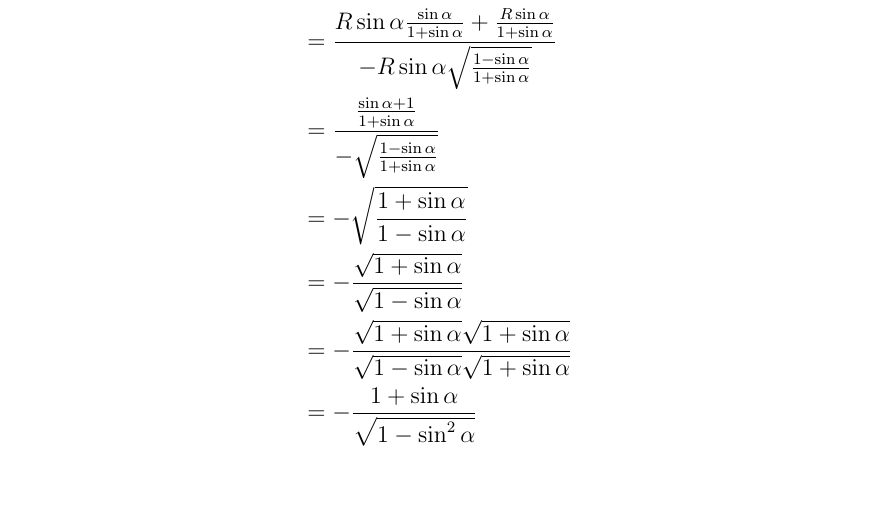
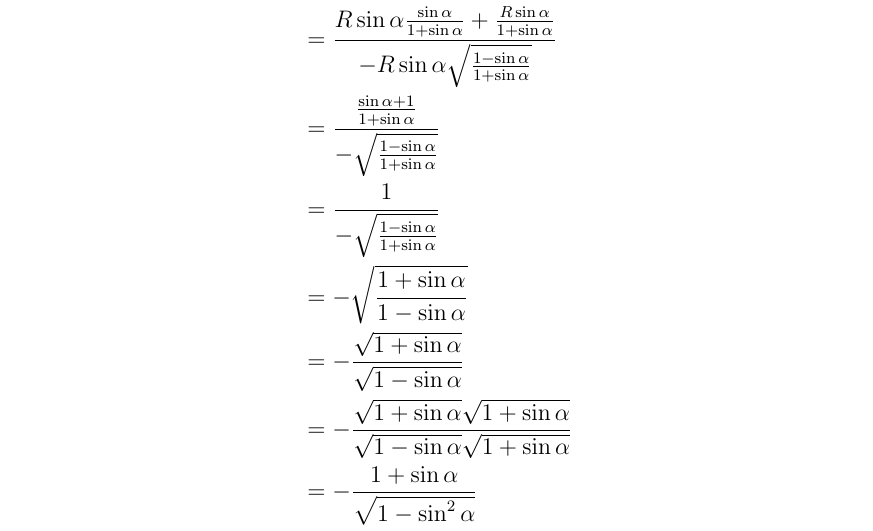
Before and after one commit to Brxnni/BW_M, a LaTeX document (bwm/bwm.tex): part of page 9 of 12, cut so that both start at the same text, the shorter picture padded with empty space. Compiled offline with pdfLaTeX.

Commit message:
Herleitung A3 etwas klarer (ich liebe diese Layoutspielchen)

```diff
--- a/bwm/bwm.tex
+++ b/bwm/bwm.tex
@@ -523,6 +522,7 @@ Hierfür relevante Punkte und Strecken:
 		m_{CD} &= \frac{h+r}{-x} \\
 		&= \frac{R\sin\alpha \frac{\sin\alpha}{1+\sin\alpha} + \frac{R\sin\alpha}{1+\sin\alpha}}{-R\sin\alpha\sqrt{\frac{1-\sin\alpha}{1+\sin\alpha}}} \\
 		&= \frac{\frac{\sin\alpha+1}{1+\sin\alpha}}{-\sqrt{\frac{1-\sin\alpha}{1+\sin\alpha}}} \\
+		&= \frac{1}{-\sqrt{\frac{1-\sin\alpha}{1+\sin\alpha}}} \\
 		&= -\sqrt{\frac{1+\sin\alpha}{1-\sin\alpha}} \\
 		&= -\frac{\sqrt{1+\sin\alpha}}{\sqrt{1-\sin\alpha}} \\
 		&= -\frac{\sqrt{1+\sin\alpha}\sqrt{1+\sin\alpha}}{\sqrt{1-\sin\alpha}\sqrt{1+\sin\alpha}} \\
```
Also changed, not shown: bwm/bwm.tex (1 more changed lines), 1 other file.
